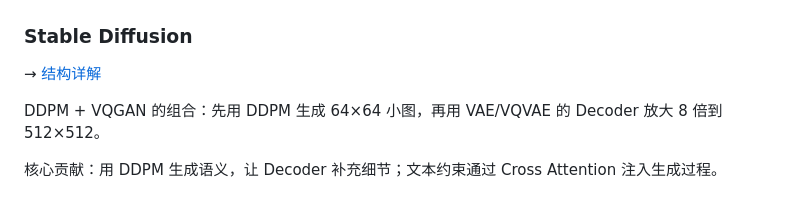
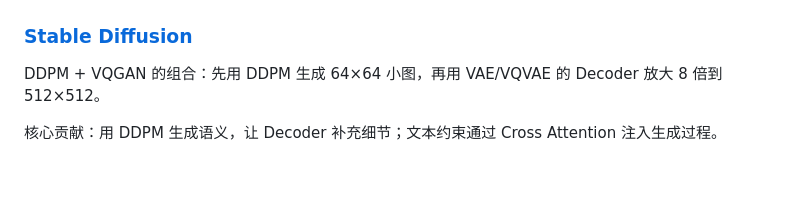
Before and after one commit to kexul/kexul.github.io, a Markdown page: notes/sd-history.md, the part around the change. Drawn GitHub-style; blank space fills up the shorter version.

Commit message:
📚 make SD heading a direct link to sd-structure.md

```diff
--- a/notes/sd-history.md
+++ b/notes/sd-history.md
@@ -44,9 +44,7 @@ VQGAN在VQVAE的基础上用[感知误差](感知误差.md)替换了重建误差
 
 ![image](assets/image-20240425144722-v21nvqk.png)
 
-### Stable Diffusion
-
-→ [结构详解](sd-structure.md)
+### [Stable Diffusion](sd-structure.md)
 
 DDPM + VQGAN 的组合：先用 DDPM 生成 64×64 小图，再用 VAE/VQVAE 的 Decoder 放大 8 倍到 512×512。
 
```
